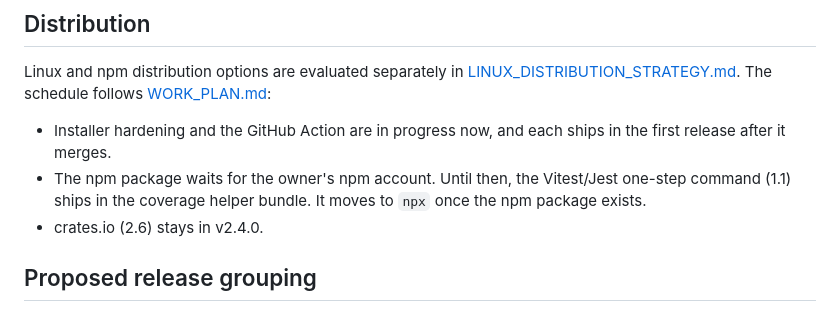
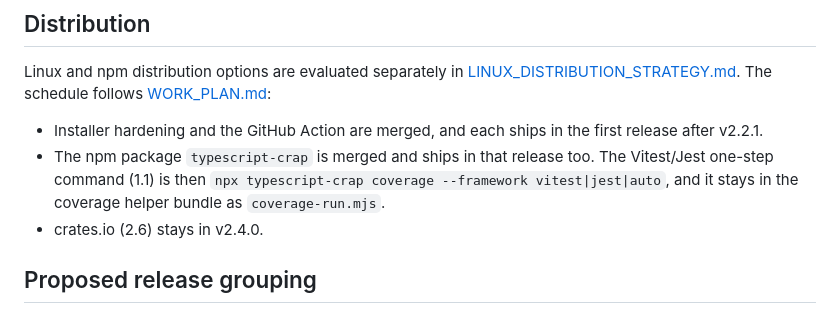
Before and after one commit to RuiCostafrg/typescript-crap, a Markdown page: docs/ROADMAP_V2_3.md, the part around the change. Rendered like a GitHub page.

Commit message:
docs: roadmap records the npm package status
Co-Authored-By: Claude Opus 5.5 <noreply@anthropic.com>

```diff
--- a/docs/ROADMAP_V2_3.md
+++ b/docs/ROADMAP_V2_3.md
@@ -154,11 +154,12 @@ Linux and npm distribution options are evaluated separately in
 [LINUX_DISTRIBUTION_STRATEGY.md](LINUX_DISTRIBUTION_STRATEGY.md). The schedule
 follows [WORK_PLAN.md](WORK_PLAN.md):
 
-- Installer hardening and the GitHub Action are in progress now, and each ships
-  in the first release after it merges.
-- The npm package waits for the owner's npm account. Until then, the Vitest/Jest
-  one-step command (1.1) ships in the coverage helper bundle. It moves to `npx`
-  once the npm package exists.
+- Installer hardening and the GitHub Action are merged, and each ships in the
+  first release after v2.2.1.
+- The npm package `typescript-crap` is merged and ships in that release too. The
+  Vitest/Jest one-step command (1.1) is then
+  `npx typescript-crap coverage --framework vitest|jest|auto`, and it stays in
+  the coverage helper bundle as `coverage-run.mjs`.
 - crates.io (2.6) stays in v2.4.0.
 
 ## Proposed release grouping
```
